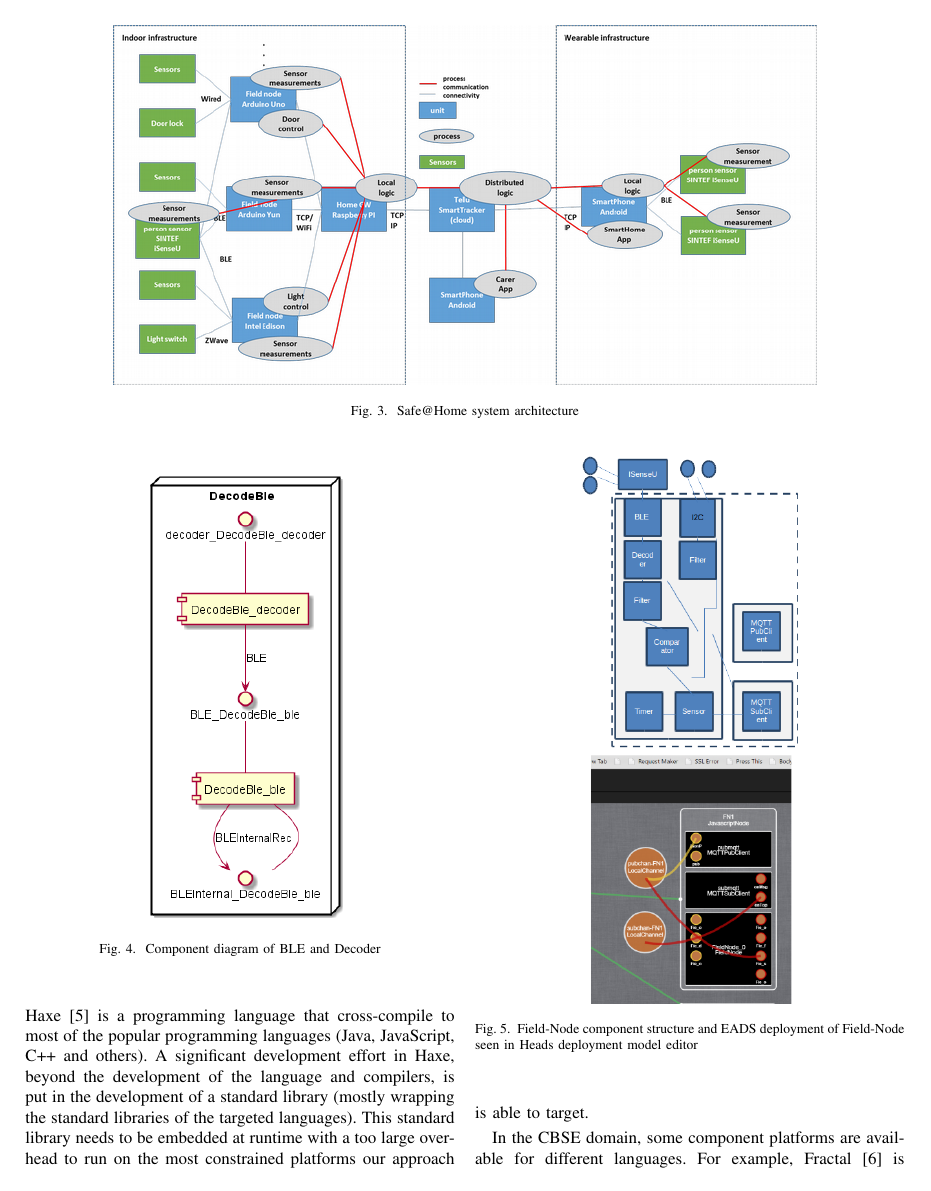
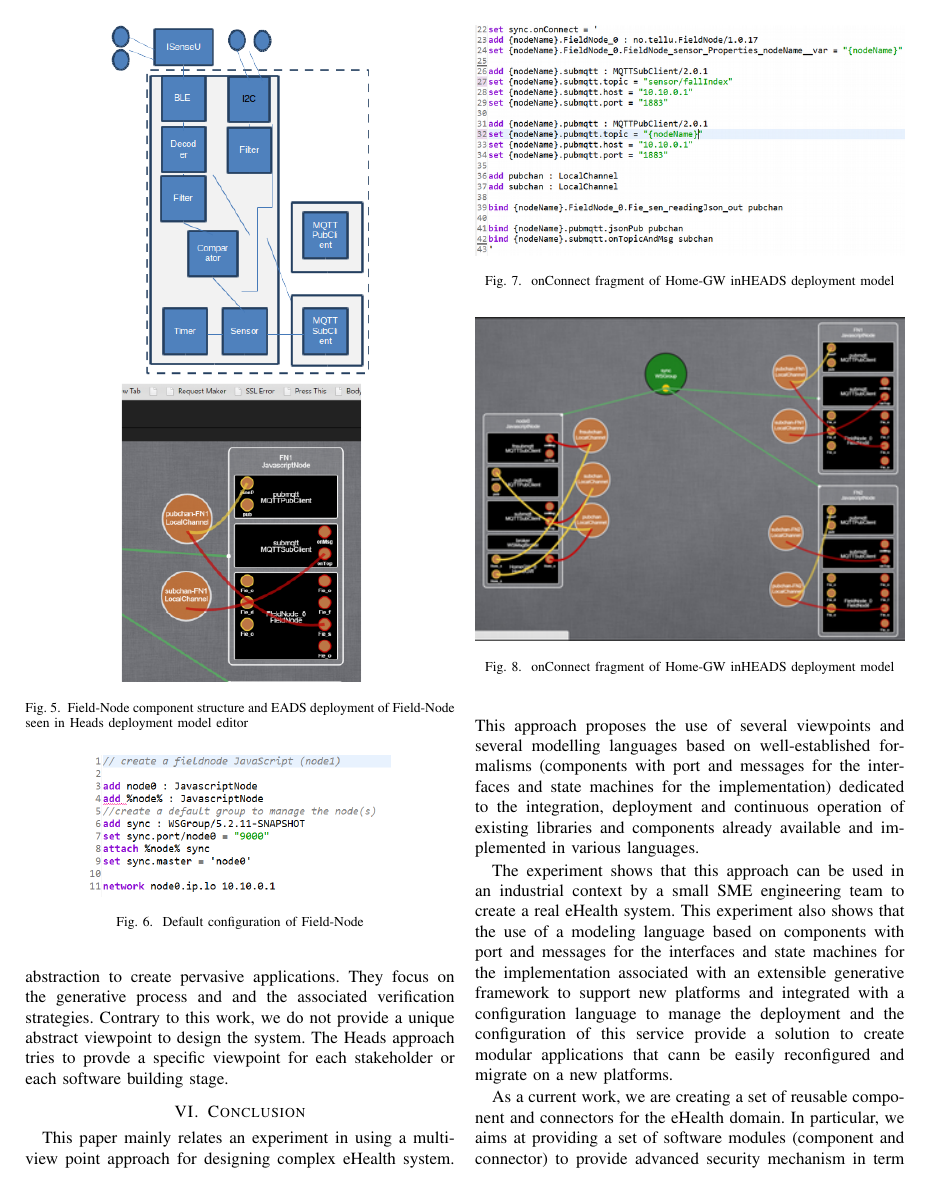
Before and after one commit to HEADS-project/cbse16heads, a LaTeX paper (bare_conf.tex, which reads scenario.tex): page 9 of 11 before the commit and page 10 of 11 after it. Compiled offline with pdfLaTeX; a missing font is replaced by an installed copy or a similar font; a LaTeX package or settings file that is missing is left out.

Commit message:
new figure size

```diff
--- a/scenario.tex
+++ b/scenario.tex
@@ -37,7 +37,7 @@ Overall, the Field Node is implemented with ~300 LoC for the PICs and ~1100 LoC
 
 \begin{figure}[h]
 	\centering
-	\includegraphics[width=0.5\linewidth]{figures/fig5}
+	\includegraphics[width=0.6\linewidth]{figures/fig5}
 	\caption{Field-Node component structure and EADS deployment of Field-Node seen in Heads deployment model editor}
 	\label{fig:fig5}
 \end{figure}
```
Also changed, not shown: scenario.tex (2 more changed lines).
